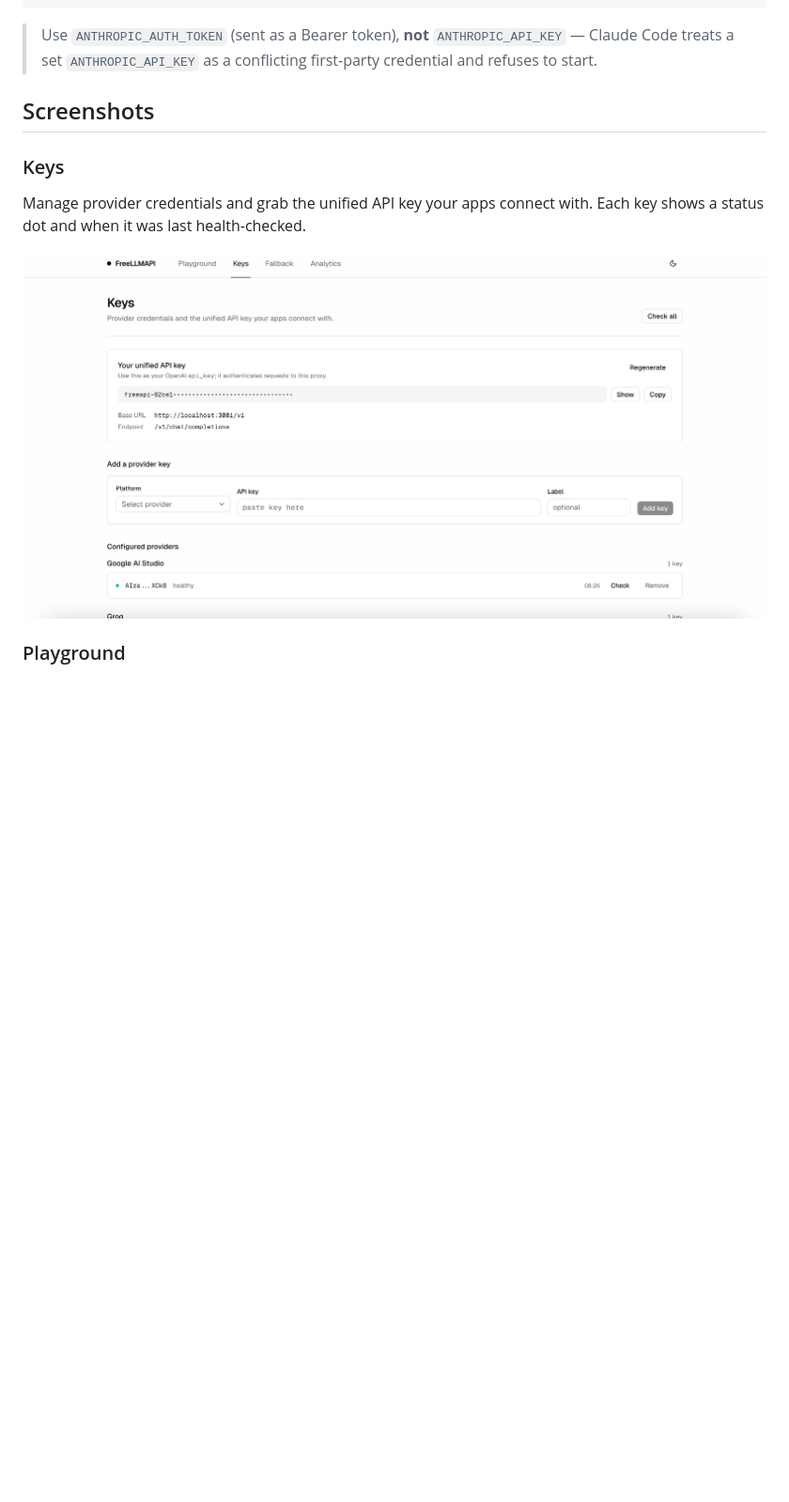
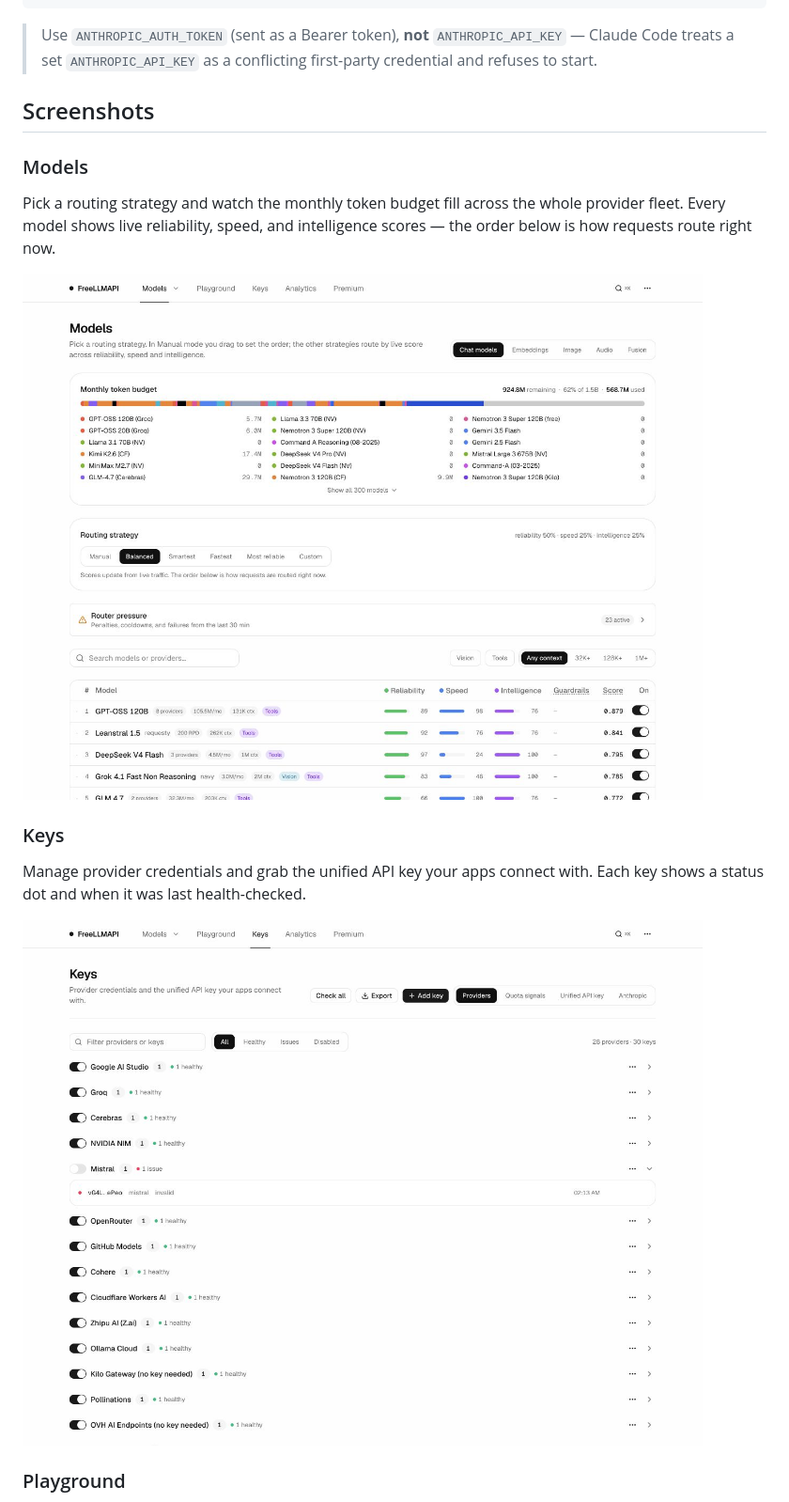
Before and after one commit to motya-adil-dev/dinon8n, a Markdown page: README.md, the part around the change. Shown at 94% size. Rendered like a GitHub page; pictures changed too: repo-assets/keys.png, repo-assets/models.png (added); blank space fills up the shorter version.

Commit message:
docs: refresh dashboard screenshots, add Models page shot (#623)

```diff
--- a/README.md
+++ b/README.md
@@ -699,6 +699,12 @@ claude
 
 ## Screenshots
 
+### Models
+
+Pick a routing strategy and watch the monthly token budget fill across the whole provider fleet. Every model shows live reliability, speed, and intelligence scores — the order below is how requests route right now.
+
+![Models page](repo-assets/models.png)
+
 ### Keys
 
 Manage provider credentials and grab the unified API key your apps connect with. Each key shows a status dot and when it was last health-checked.
```
Also changed, not shown: repo-assets/analytics.png, repo-assets/playground.png.
